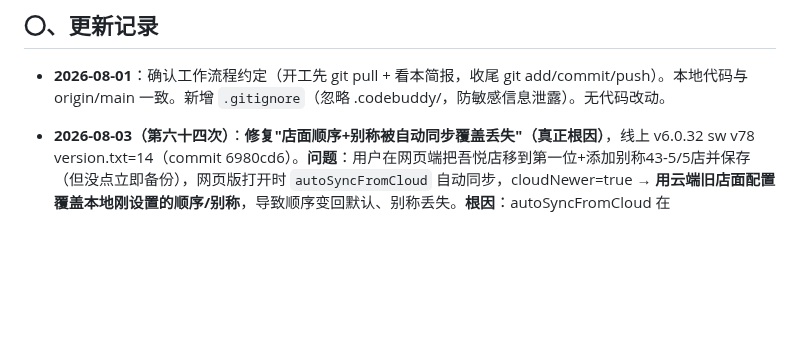
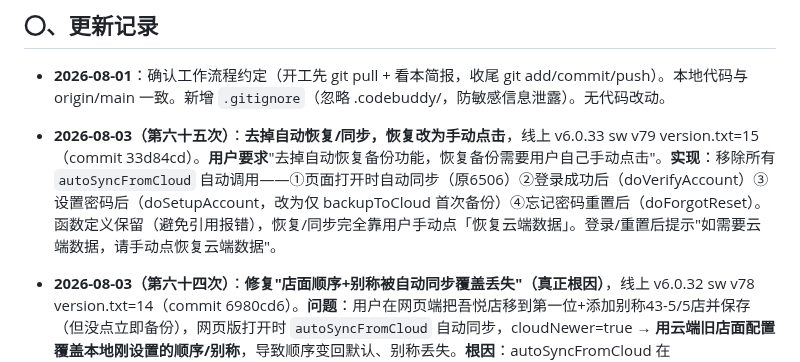
Before and after one commit to xiaokai8237-boop/inventory-app, a Markdown page: 交接简报.md, the part around the change. Drawn GitHub-style; blank space fills up the shorter version.

Commit message:
更新交接简报(第六十五次：去掉自动恢复改手动)

```diff
--- a/交接简报.md
+++ b/交接简报.md
@@ -5,6 +5,7 @@
 ## 〇、更新记录
 
 - **2026-08-01**：确认工作流程约定（开工先 git pull + 看本简报，收尾 git add/commit/push）。本地代码与 origin/main 一致。新增 `.gitignore`（忽略 .codebuddy/，防敏感信息泄露）。无代码改动。
+- **2026-08-03（第六十五次）**：**去掉自动恢复/同步，恢复改为手动点击**，线上 v6.0.33 sw v79 version.txt=15（commit 33d84cd）。**用户要求**"去掉自动恢复备份功能，恢复备份需要用户自己手动点击"。**实现**：移除所有 `autoSyncFromCloud` 自动调用——①页面打开时自动同步（原6506）②登录成功后（doVerifyAccount）③设置密码后（doSetupAccount，改为仅 backupToCloud 首次备份）④忘记密码重置后（doForgotReset）。函数定义保留（避免引用报错），恢复/同步完全靠用户手动点「恢复云端数据」。登录/重置后提示"如需要云端数据，请手动点恢复云端数据"。
 - **2026-08-03（第六十四次）**：**修复"店面顺序+别称被自动同步覆盖丢失"（真正根因）**，线上 v6.0.32 sw v78 version.txt=14（commit 6980cd6）。**问题**：用户在网页端把吾悦店移到第一位+添加别称43-5/5店并保存（但没点立即备份），网页版打开时 `autoSyncFromCloud` 自动同步，cloudNewer=true → **用云端旧店面配置覆盖本地刚设置的顺序/别称**，导致顺序变回默认、别称丢失。**根因**：autoSyncFromCloud 在 cloudNewer=true 时无条件用云端 storeConfig 覆盖本地；云端 backupTime 因其他数据（如记录）较新，但 storeConfig 是旧的（用户设置未上传）。**修复**：autoSync 里 storeConfig 改为**仅当本地为空时才从云端拉取**；本地已有店面配置（用户主动设置）时保留本地。**已验证**（最严格场景 cloudNewer=true）：本地湾吾悦排第一+别称43-5/5店 → autoSync 后**完整保留**（第一个=湾吾悦、别称43-5/5店）。
 - **2026-08-03（第六十三次）**：**备份后弹窗展示备份详情**，线上 v6.0.31 sw v77 version.txt=13（commit a828e55）。用户要求"点击立即备份后显示备份了哪些东西，包括店名、店序、店名的别称、数据"。**实现**：新增 `backupResultModal` 弹窗 + `showBackupResult()`——手动备份成功后展示：店面总数/筐数/记录数，以及**按 sort 排序的店面列表（顺序编号 + 店名 + 别称）**。**已验证**：备份后弹窗显示店B(B分店)/店A/店C(C店别名)，顺序+别称正确。**同时恢复用户数据**：用户截图证明店面+别称"43-5"同步正常，问题仅在于用户未点"立即备份"把本地排序/别称传云端。
 - **2026-08-03（第六十一次）**：**服务器端终极保护：云端不再被空 records/storeConfig 覆盖**（commit 2ec91fb，改 functions/backup.js）。**问题**：即使前端 v6.0.29 加了 records 空值保护，用户设备若仍是旧版本（sw 缓存未更新），上传空 records 仍会覆盖云端，导致用户 APP 反复恢复不到数据（云端 records 多次被清空）。**根治**：`handleBackupPost` 上传时，若本地 records 为空数组但云端已有记录 → 保留云端记录；storeConfig 同理。**客户端无论新旧版本都无法再冲掉云端数据**。**已验证**：模拟旧版设备上传空 records → 云端保留 3 条记录 + 6家店。**云端现完整**：3条记录（鲜食5/面包8888/低温5555）+ 5类筐 + 6家店（含sort）+ daily_pref。**用户 APP 重新恢复即可看到**。
```
